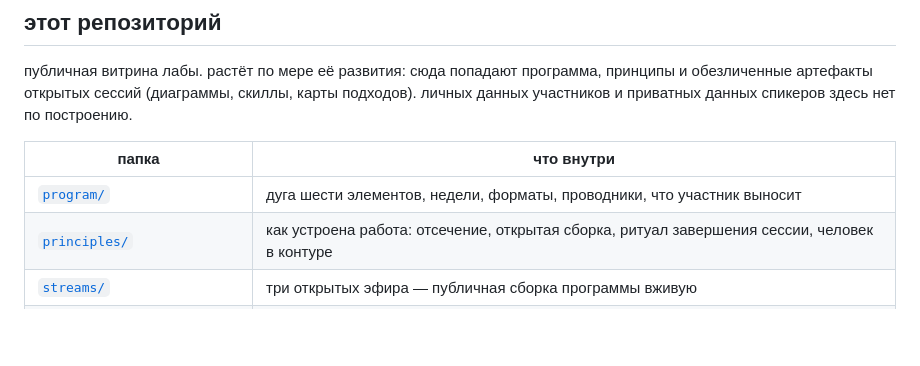
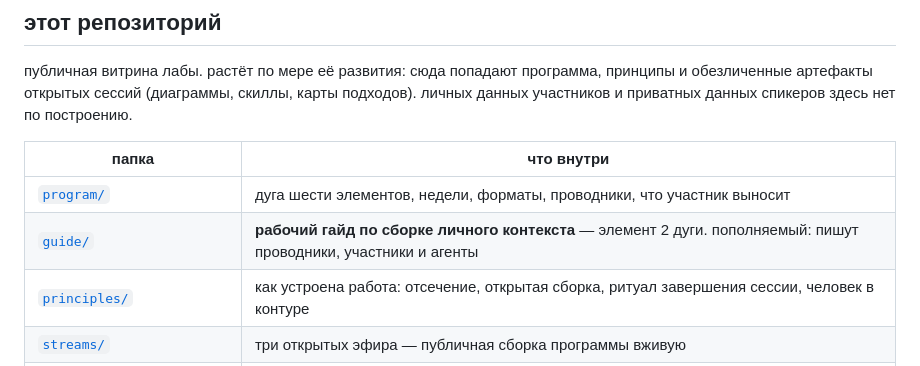
Before and after one commit to ai-mindset-org/s26-lab, a Markdown page: README.md, the part around the change. GitHub-like rendering; blank space fills up the shorter version.

Commit message:
guide: рабочий гайд по сборке личного контекста
Элемент 2 дуги программы (pre-lab + W1). Пополняемый по CONTRIBUTING:
пишут проводники, участники и агенты, вход через форк и PR.

Техзадание взято из ретроспективы контекстной лабы декабря 2025:
система контекста 60%, вход для новичка 50%, практика с инструментом 30%.
Гайд начинается с 15 минут, а не с архитектуры.

Раздел 03 (хранение слоями) — заготовка под Александра Васильева.

Co-Authored-By: Claude Fable 5 <noreply@anthropic.com>
Claude-Session: https://claude.ai/code/session_01VEqJ8b28x19f7iuauhtD6Q

```diff
--- a/README.md
+++ b/README.md
@@ -25,6 +25,7 @@ S26 {flow} собрана для фаундеров и практиков, у к
 | папка | что внутри |
 |-------|------------|
 | [`program/`](program/) | дуга шести элементов, недели, форматы, проводники, что участник выносит |
+| [`guide/`](guide/) | **рабочий гайд по сборке личного контекста** — элемент 2 дуги. пополняемый: пишут проводники, участники и агенты |
 | [`principles/`](principles/) | как устроена работа: отсечение, открытая сборка, ритуал завершения сессии, человек в контуре |
 | [`streams/`](streams/) | три открытых эфира — публичная сборка программы вживую |
 | [`skills/research/`](skills/research/) | обезличенный скилл `/research` — методология: провайдеры, council-линза, оценка доказательств |
```
